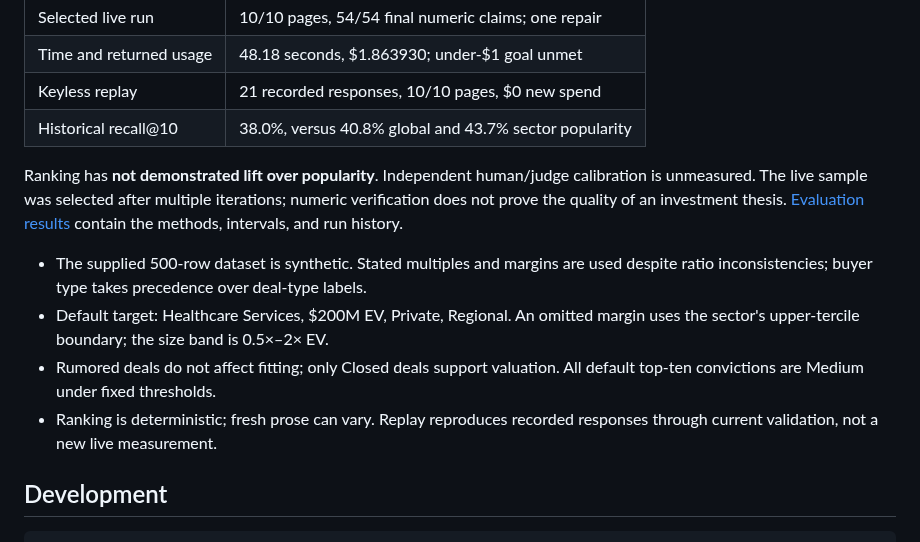
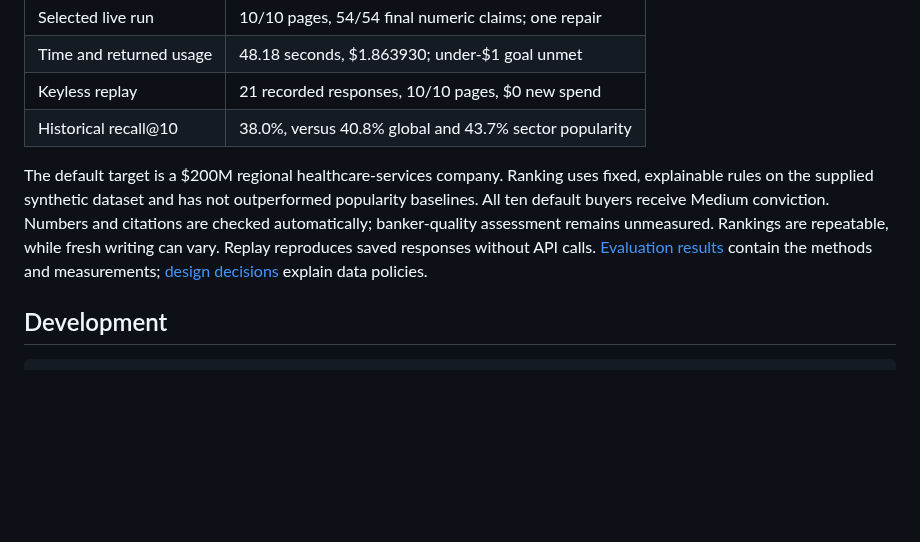
Before and after one commit to aleporin/ma-acquirer-engine, a Markdown page: README.md, the part around the change. GitHub-like rendering; blank space fills up the shorter version.

Commit message:
docs: simplify the assumptions and limitations summary

```diff
--- a/README.md
+++ b/README.md
@@ -82,19 +82,13 @@ cover the execution flow, libraries, and alternatives.
 | Keyless replay | 21 recorded responses, 10/10 pages, $0 new spend |
 | Historical recall@10 | 38.0%, versus 40.8% global and 43.7% sector popularity |
 
-Ranking has **not demonstrated lift over popularity**. Independent human/judge
-calibration is unmeasured. The live sample was selected after multiple iterations;
-numeric verification does not prove the quality of an investment thesis.
-[Evaluation results](docs/EVALS.md) contain the methods, intervals, and run history.
-
-- The supplied 500-row dataset is synthetic. Stated multiples and margins are used
-  despite ratio inconsistencies; buyer type takes precedence over deal-type labels.
-- Default target: Healthcare Services, $200M EV, Private, Regional. An omitted
-  margin uses the sector's upper-tercile boundary; the size band is 0.5×–2× EV.
-- Rumored deals do not affect fitting; only Closed deals support valuation.
-  All default top-ten convictions are Medium under fixed thresholds.
-- Ranking is deterministic; fresh prose can vary. Replay reproduces recorded
-  responses through current validation, not a new live measurement.
+The default target is a $200M regional healthcare-services company. Ranking uses
+fixed, explainable rules on the supplied synthetic dataset and has not outperformed
+popularity baselines. All ten default buyers receive Medium conviction. Numbers
+and citations are checked automatically; banker-quality assessment remains
+unmeasured. Rankings are repeatable, while fresh writing can vary. Replay reproduces
+saved responses without API calls. [Evaluation results](docs/EVALS.md) contain the
+methods and measurements; [design decisions](docs/DECISIONS.md) explain data policies.
 
 ## Development
 
```
